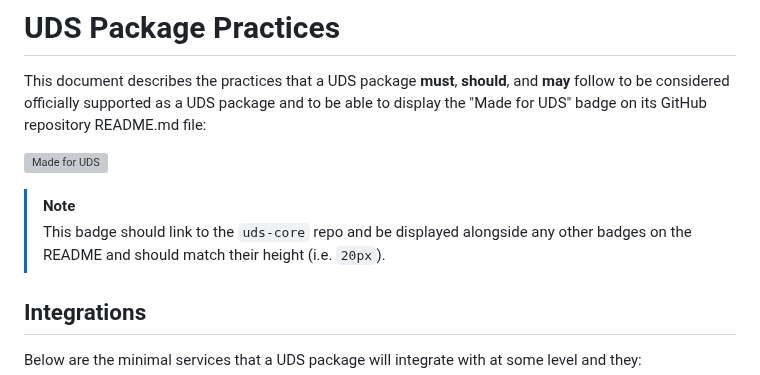
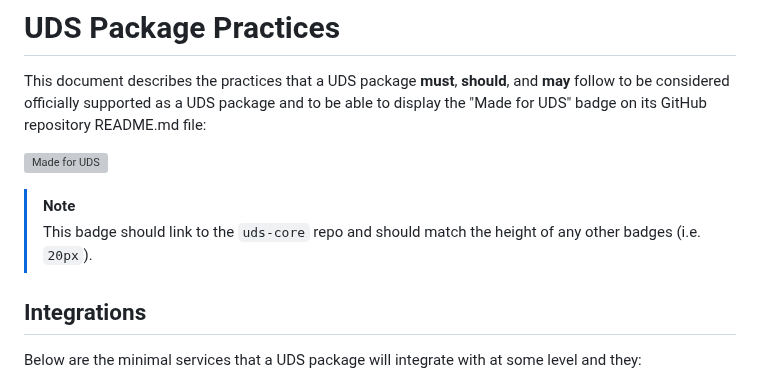
Before and after one commit to defenseunicorns/uds-common, a Markdown page: docs/uds-package-practices.md, the part around the change. GitHub-like rendering; grey boxes are pictures that could not be loaded.

Commit message:
improve formatting

```diff
--- a/docs/uds-package-practices.md
+++ b/docs/uds-package-practices.md
@@ -5,7 +5,7 @@ This document describes the practices that a UDS package **must**, **should**, a
 [<img alt="Made for UDS" src="./made-for-uds.svg" height="20px"/>](https://github.com/defenseunicorns/uds-core)
 
 > [!NOTE]
-> This badge should link to the `uds-core` repo and be displayed alongside any other badges on the README and should match their height (i.e. `20px`).
+> This badge should link to the `uds-core` repo and should match the height of any other badges (i.e. `20px`).
 
 ## Integrations
 
```
